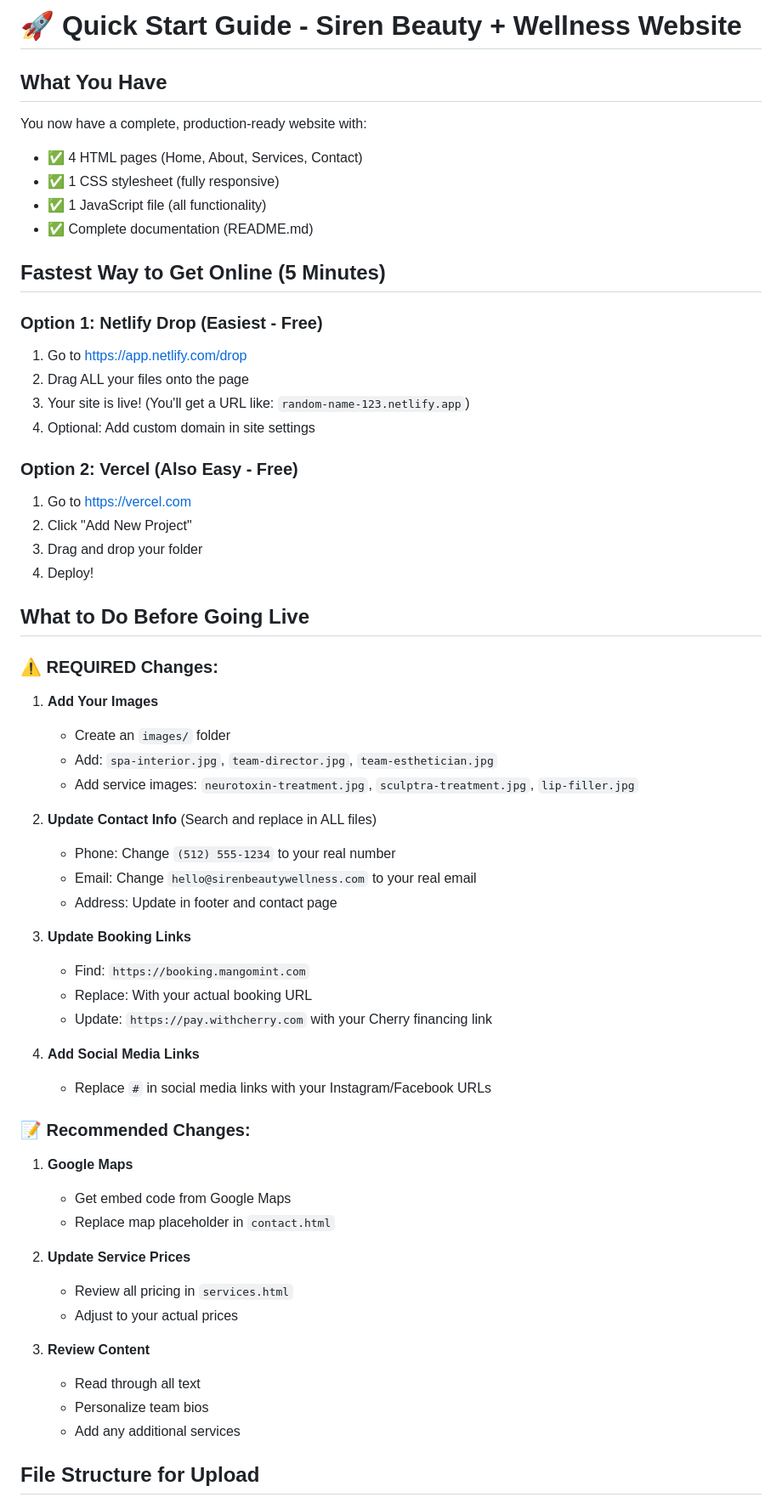
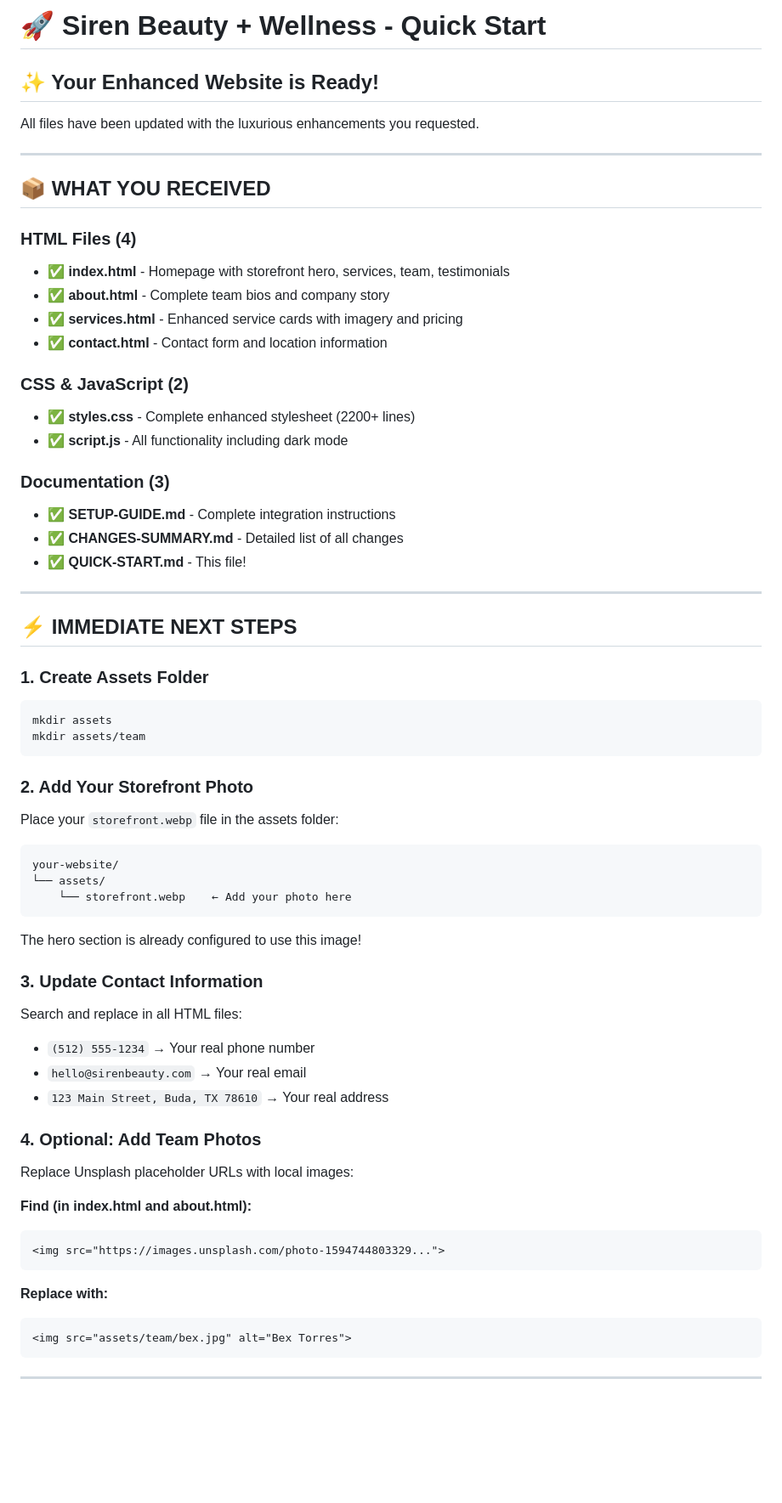
Before and after one commit to Felipeu28/siren-beauty-site, a Markdown page: QUICK-START.md, the part around one of its changes. Shown at 85% size. GitHub-like rendering; blank space fills up the shorter version.

Commit message:
Revise Quick Start Guide for website enhancements
Updated the Quick Start Guide to reflect enhancements and changes for the Siren Beauty & Wellness website.

````diff
--- a/QUICK-START.md
+++ b/QUICK-START.md
@@ -1,64 +1,70 @@
-# 🚀 Quick Start Guide - Siren Beauty + Wellness Website
+# 🚀 Siren Beauty + Wellness - Quick Start
 
-## What You Have
+## ✨ Your Enhanced Website is Ready!
 
-You now have a complete, production-ready website with:
-- ✅ 4 HTML pages (Home, About, Services, Contact)
-- ✅ 1 CSS stylesheet (fully responsive)
-- ✅ 1 JavaScript file (all functionality)
-- ✅ Complete documentation (README.md)
+All files have been updated with the luxurious enhancements you requested.
 
-## Fastest Way to Get Online (5 Minutes)
+---
 
-### Option 1: Netlify Drop (Easiest - Free)
+## 📦 WHAT YOU RECEIVED
 
-1. Go to [https://app.netlify.com/drop](https://app.netlify.com/drop)
-2. Drag ALL your files onto the page
-3. Your site is live! (You'll get a URL like: `random-name-123.netlify.app`)
-4. Optional: Add custom domain in site settings
+### HTML Files (4)
+- ✅ **index.html** - Homepage with storefront hero, services, team, testimonials
+- ✅ **about.html** - Complete team bios and company story
+- ✅ **services.html** - Enhanced service cards with imagery and pricing
+- ✅ **contact.html** - Contact form and location information
 
-### Option 2: Vercel (Also Easy - Free)
+### CSS & JavaScript (2)
+- ✅ **styles.css** - Complete enhanced stylesheet (2200+ lines)
+- ✅ **script.js** - All functionality including dark mode
 
-1. Go to [https://vercel.com](https://vercel.com)
-2. Click "Add New Project"
-3. Drag and drop your folder
-4. Deploy!
+### Documentation (3)
+- ✅ **SETUP-GUIDE.md** - Complete integration instructions
+- ✅ **CHANGES-SUMMARY.md** - Detailed list of all changes
+- ✅ **QUICK-START.md** - This file!
 
-## What to Do Before Going Live
+---
 
-### ⚠️ REQUIRED Changes:
+## ⚡ IMMEDIATE NEXT STEPS
 
-1. **Add Your Images**
-   - Create an `images/` folder
-   - Add: `spa-interior.jpg`, `team-director.jpg`, `team-esthetician.jpg`
-   - Add service images: `neurotoxin-treatment.jpg`, `sculptra-treatment.jpg`, `lip-filler.jpg`
+### 1. Create Assets Folder
 
-2. **Update Contact Info** (Search and replace in ALL files)
-   - Phone: Change `(512) 555-1234` to your real number
-   - Email: Change `hello@sirenbeautywellness.com` to your real email
-   - Address: Update in footer and contact page
+```bash
+mkdir assets
+mkdir assets/team
+```
 
-3. **Update Booking Links**
-   - Find: `https://booking.mangomint.com`
-   - Replace: With your actual booking URL
-   - Update: `https://pay.withcherry.com` with your Cherry financing link
+### 2. Add Your Storefront Photo
 
-4. **Add Social Media Links**
-   - Replace `#` in social media links with your Instagram/Facebook URLs
+Place your `storefront.webp` file in the assets folder:
+```
+your-website/
+└── assets/
+    └── storefront.webp    ← Add your photo here
+```
 
-### 📝 Recommended Changes:
+The hero section is already configured to use this image!
 
-1. **Google Maps**
-   - Get embed code from Google Maps
-   - Replace map placeholder in `contact.html`
+### 3. Update Contact Information
 
-2. **Update Service Prices**
-   - Review all pricing in `services.html`
-   - Adjust to your actual prices
+Search and replace in all HTML files:
+- `(512) 555-1234` → Your real phone number
+- `hello@sirenbeauty.com` → Your real email
+- `123 Main Street, Buda, TX 78610` → Your real address
 
-3. **Review Content**
-   - Read through all text
-   - Personalize team bios
-   - Add any additional services
+### 4. Optional: Add Team Photos
 
-## File Structure for Upload
+Replace Unsplash placeholder URLs with local images:
+
+**Find (in index.html and about.html):**
+```html
+<img src="https://images.unsplash.com/photo-1594744803329...">
+```
+
+**Replace with:**
+```html
+<img src="assets/team/bex.jpg" alt="Bex Torres">
+```
+
+---
+
````
Also changed, not shown: other parts of QUICK-START.md (+234 -81 lines).
